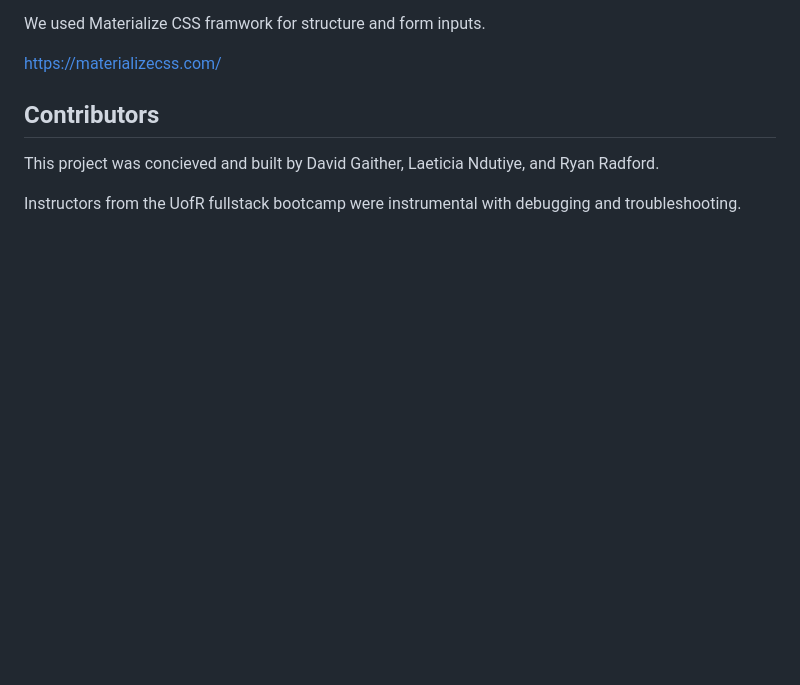
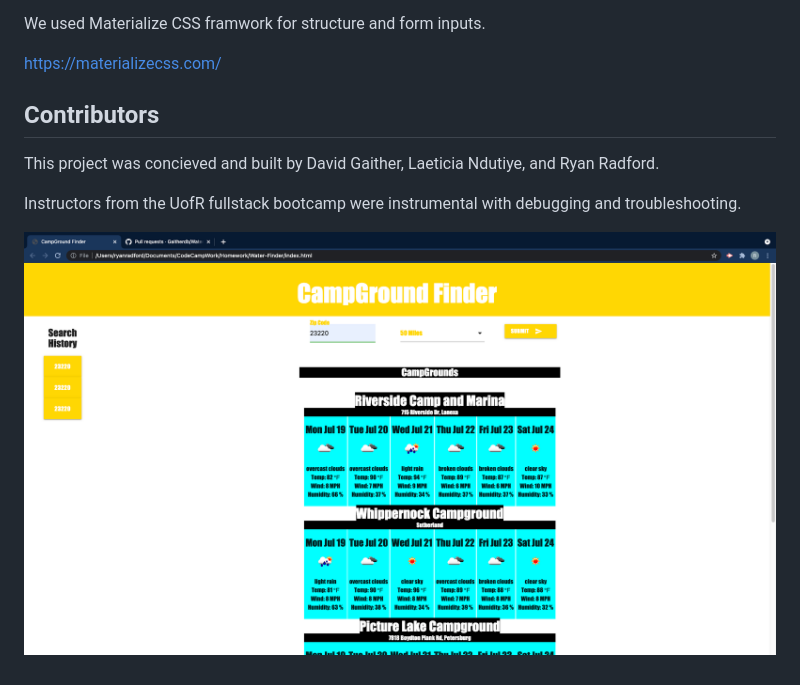
Before and after one commit to Gaitherdb/Water-Finder, a Markdown page: README.md, the part around the change. Rendered like a GitHub page; pictures changed too: assets/images/screenshot.png (added); blank space fills up the shorter version.

Commit message:
README screenshot

```diff
--- a/README.md
+++ b/README.md
@@ -28,3 +28,5 @@ https://materializecss.com/
 This project was concieved and built by David Gaither, Laeticia Ndutiye, and Ryan Radford.
 
 Instructors from the UofR fullstack bootcamp were instrumental with debugging and troubleshooting.
+
+![screenshot](assets/images/screenshot.png?raw=true)
```
Also changed, not shown: 3 other files.
